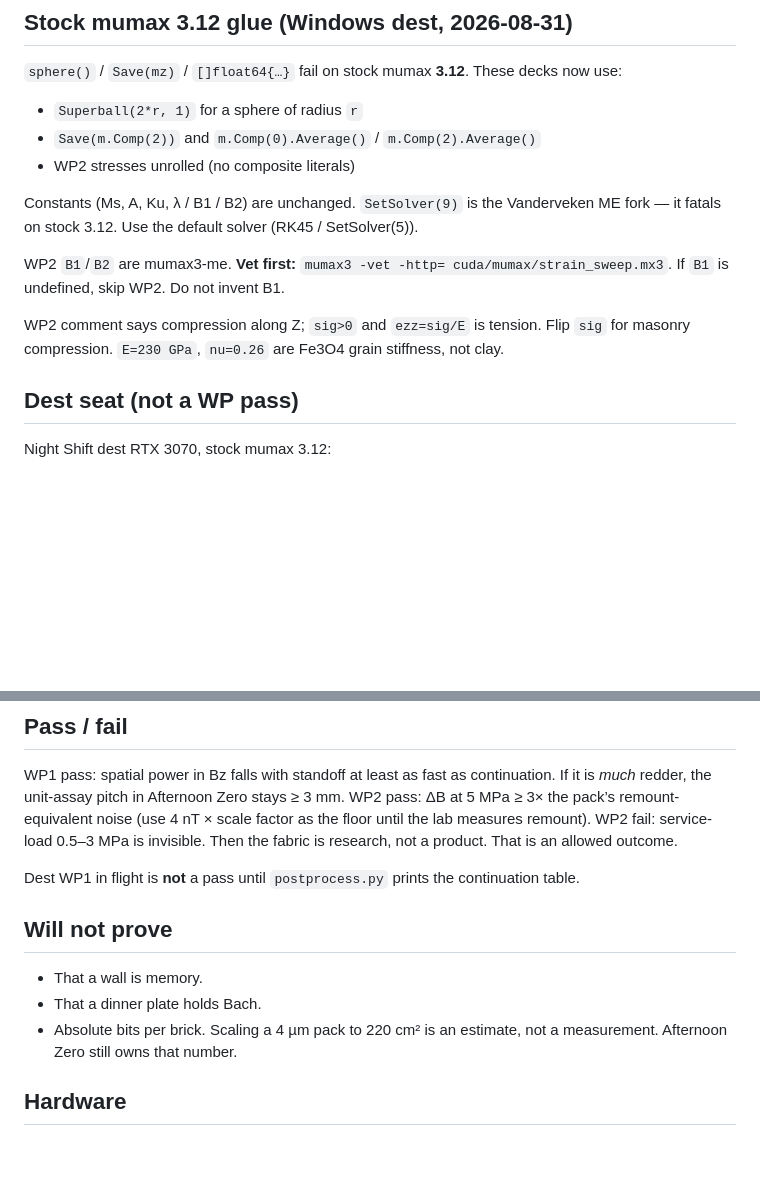
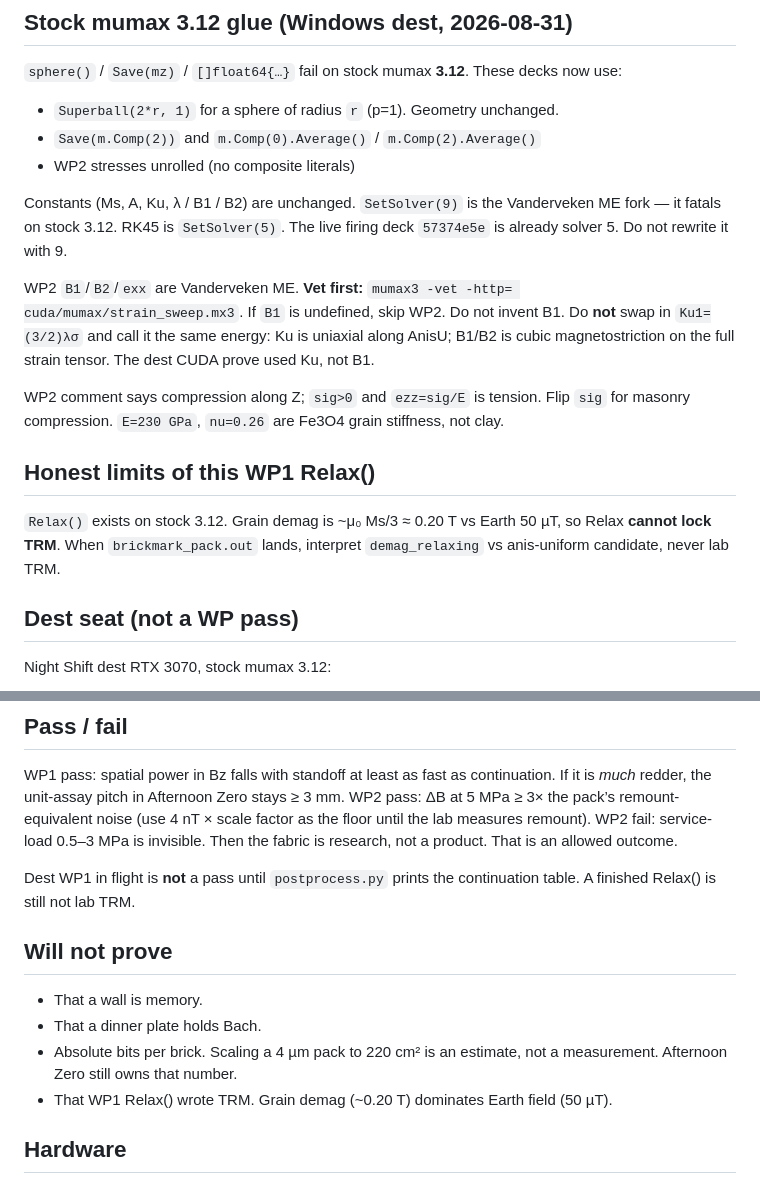
Before and after one commit to stevoblevo/redcore, a Markdown page: cuda/README.md, 2 parts joined by grey strips. GitHub-like rendering; blank space fills up the shorter version.

Commit message:
README: Mag 3.12 caveat — Relax cannot lock TRM; Ku is not B1/B2 energy.

```diff
--- a/cuda/README.md
+++ b/cuda/README.md
@@ -8,15 +8,19 @@ Physics in these scripts is textbook magnetite / hematite, not a density table.
 
 `sphere()` / `Save(mz)` / `[]float64{…}` fail on stock mumax **3.12**. These decks now use:
 
-- `Superball(2*r, 1)` for a sphere of radius `r`
+- `Superball(2*r, 1)` for a sphere of radius `r` (p=1). Geometry unchanged.
 - `Save(m.Comp(2))` and `m.Comp(0).Average()` / `m.Comp(2).Average()`
 - WP2 stresses unrolled (no composite literals)
 
-Constants (Ms, A, Ku, λ / B1 / B2) are unchanged. `SetSolver(9)` is the Vanderveken ME fork — it fatals on stock 3.12. Use the default solver (RK45 / SetSolver(5)).
+Constants (Ms, A, Ku, λ / B1 / B2) are unchanged. `SetSolver(9)` is the Vanderveken ME fork — it fatals on stock 3.12. RK45 is `SetSolver(5)`. The live firing deck `57374e5e` is already solver 5. Do not rewrite it with 9.
 
-WP2 `B1`/`B2` are mumax3-me. **Vet first:** `mumax3 -vet -http= cuda/mumax/strain_sweep.mx3`. If `B1` is undefined, skip WP2. Do not invent B1.
+WP2 `B1`/`B2`/`exx` are Vanderveken ME. **Vet first:** `mumax3 -vet -http= cuda/mumax/strain_sweep.mx3`. If `B1` is undefined, skip WP2. Do not invent B1. Do **not** swap in `Ku1=(3/2)λσ` and call it the same energy: Ku is uniaxial along AnisU; B1/B2 is cubic magnetostriction on the full strain tensor. The dest CUDA prove used Ku, not B1.
 
 WP2 comment says compression along Z; `sig>0` and `ezz=sig/E` is tension. Flip `sig` for masonry compression. `E=230 GPa`, `nu=0.26` are Fe3O4 grain stiffness, not clay.
+
+## Honest limits of this WP1 Relax()
+
+`Relax()` exists on stock 3.12. Grain demag is ~μ₀ Ms/3 ≈ 0.20 T vs Earth 50 µT, so Relax **cannot lock TRM**. When `brickmark_pack.out` lands, interpret `demag_relaxing` vs anis-uniform candidate, never lab TRM.
 
 ## Dest seat (not a WP pass)
 
@@ -64,13 +68,14 @@ WP1 pass: spatial power in Bz falls with standoff at least as fast as continuati
 WP2 pass: ΔB at 5 MPa ≥ 3× the pack’s remount-equivalent noise (use 4 nT × scale factor as the floor until the lab measures remount).
 WP2 fail: service-load 0.5–3 MPa is invisible. Then the fabric is research, not a product. That is an allowed outcome.
 
-Dest WP1 in flight is **not** a pass until `postprocess.py` prints the continuation table.
+Dest WP1 in flight is **not** a pass until `postprocess.py` prints the continuation table. A finished Relax() is still not lab TRM.
 
 ## Will not prove
 
 - That a wall is memory.
 - That a dinner plate holds Bach.
 - Absolute bits per brick. Scaling a 4 µm pack to 220 cm² is an estimate, not a measurement. Afternoon Zero still owns that number.
+- That WP1 Relax() wrote TRM. Grain demag (~0.20 T) dominates Earth field (50 µT).
 
 ## Hardware
 
```
